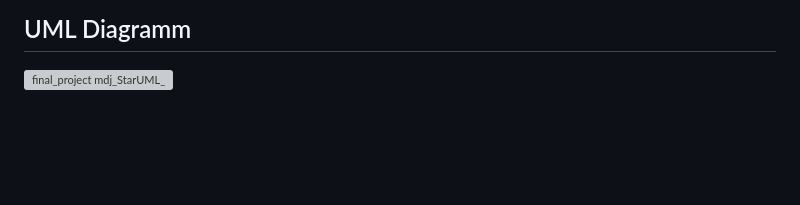
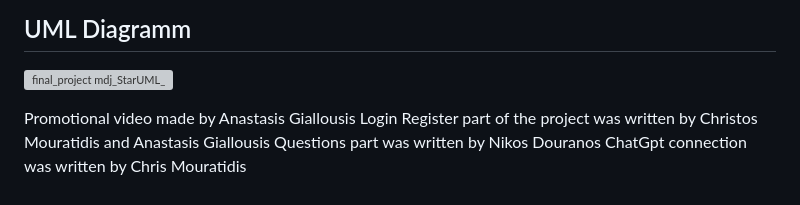
Before and after one commit to douranos/ALLinTravel, a Markdown page: README.md, the part around the change. Drawn GitHub-style; blank space fills up the shorter version; grey boxes are pictures that could not be loaded.

Commit message:
Update README.md tasks

```diff
--- a/README.md
+++ b/README.md
@@ -192,3 +192,10 @@ com.quiz.demoquiz. :
 - **Summary page**-: Displays a message with your answers of the questions and up to 3 ideal travel destinations
 ## UML Diagramm
 ![final_project mdj_StarUML_](https://github.com/douranos/ALLinTravel/assets/146987465/8b992ce4-1d3f-4db6-9ef2-af92bcee2fc9)
+
+
+
+Promotional video made by Anastasis Giallousis
+Login Register part of the project was written by Christos Mouratidis and Anastasis Giallousis
+Questions part was written by Nikos Douranos
+ChatGpt connection was written by Chris Mouratidis
```
